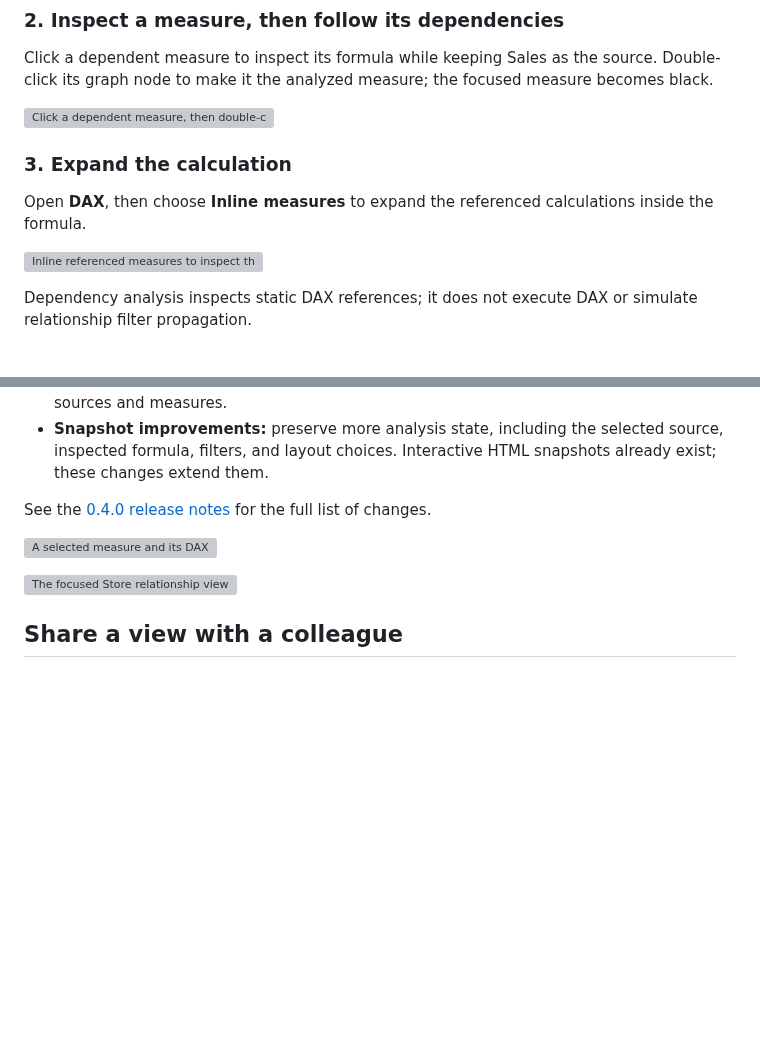
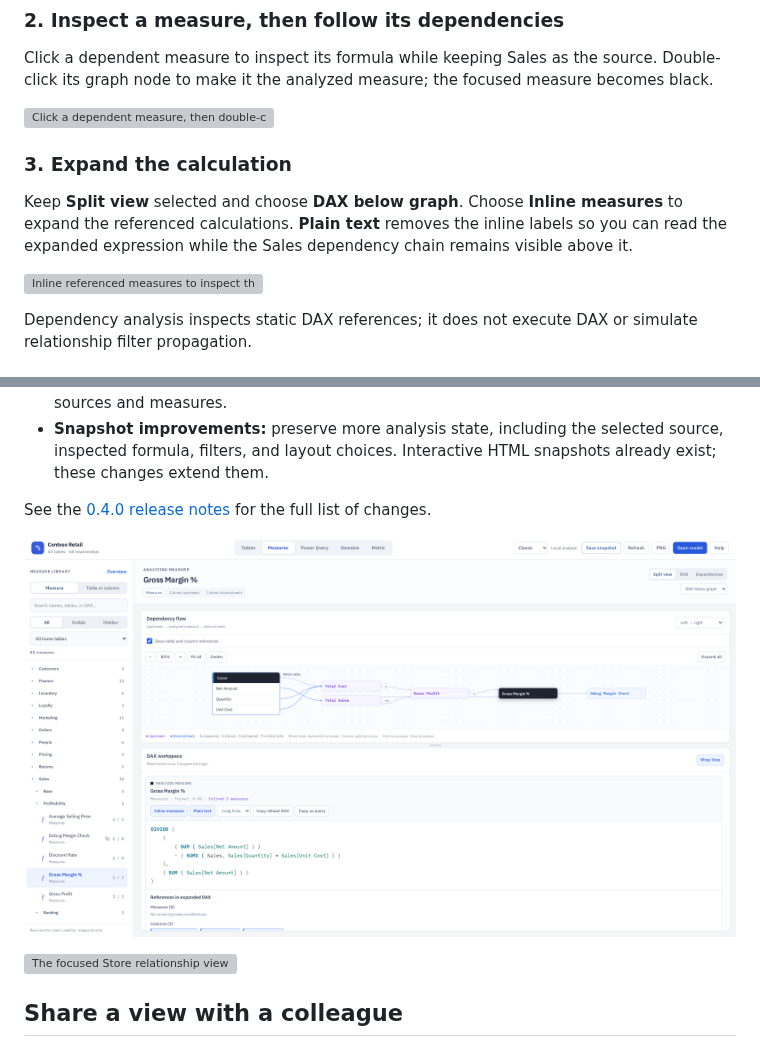
Before and after one commit to MrPerfectH/Semantic-Model-Viewer, a Markdown page: docs/vscode-guide.md, 2 parts joined by grey strips. GitHub-like rendering; pictures changed too: docs/media/vscode-guide/measure-dax-connected.png (added); blank space fills up the shorter version; grey boxes are pictures that could not be loaded.

Commit message:
docs: connect focused-measure ending to the Sales analysis (#143)
Co-authored-by: Codex <codex@localhost>

```diff
--- a/docs/vscode-guide.md
+++ b/docs/vscode-guide.md
@@ -58,5 +58,5 @@ Click a dependent measure to inspect its formula while keeping Sales as the sour
 
 ### 3. Expand the calculation
 
-Open **DAX**, then choose **Inline measures** to expand the referenced calculations inside the formula.
+Keep **Split view** selected and choose **DAX below graph**. Choose **Inline measures** to expand the referenced calculations. **Plain text** removes the inline labels so you can read the expanded expression while the Sales dependency chain remains visible above it.
 
@@ -72,7 +72,7 @@ Dependency analysis inspects static DAX references; it does not execute DAX or s
 
 See the [0.4.0 release notes](releases/0.4.0.md) for the full list of changes.
 
-![A selected measure and its DAX](media/vscode-guide/measure-dax.png)
+![Gross Margin % with its Sales dependency chain and expanded DAX](media/vscode-guide/measure-dax-connected.png)
 
 ![The focused Store relationship view](media/vscode-guide/focused-tables.png)
 
```
Also changed, not shown: other parts of docs/vscode-guide.md (+3 -3 lines), 3 other files.
